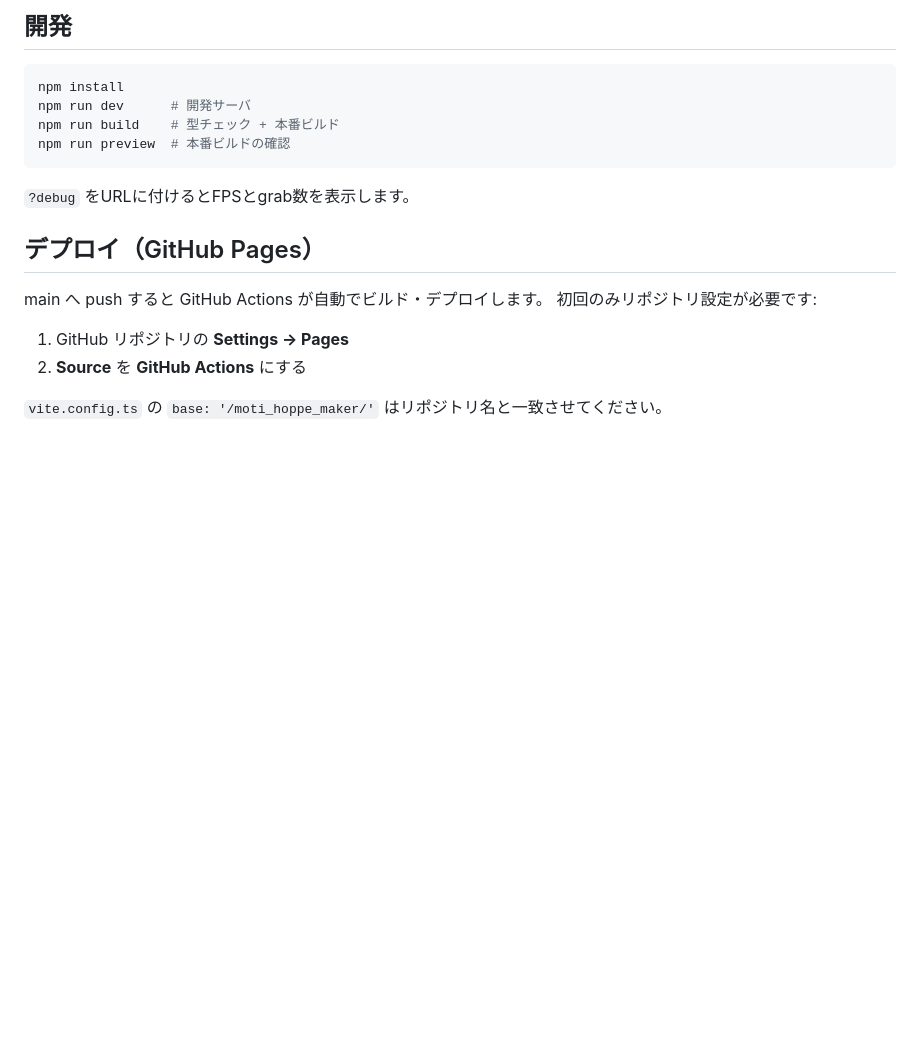
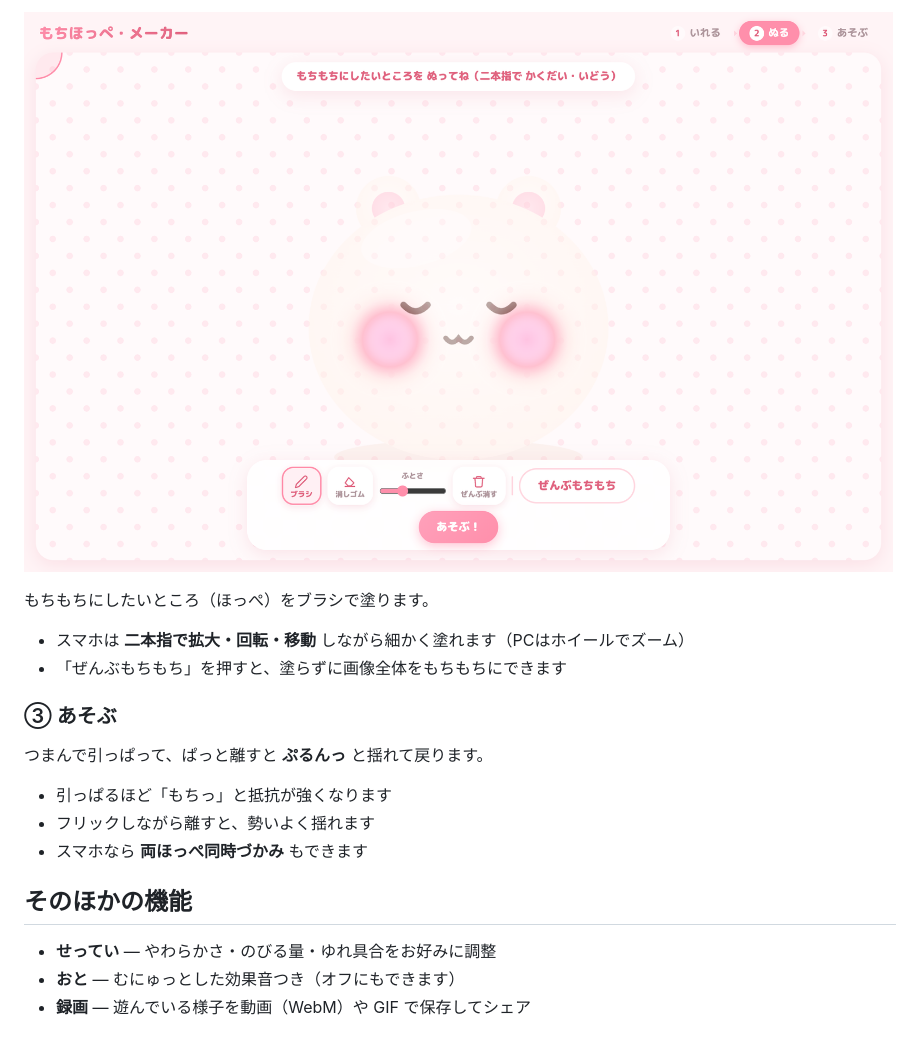
Before and after one commit to saba383810/moti_hoppe_maker, a Markdown page: README.md, the part around the change printed below. Rendered like a GitHub page; pictures changed too: docs/step2-paint.png (added); blank space fills up the shorter version.

````diff
--- a/README.md
+++ b/README.md
@@ -25,21 +19,21 @@
 
-## 開発
+![ほっぺを塗る画面](docs/step2-paint.png)
 
-```sh
-npm install
-npm run dev      # 開発サーバ
-npm run build    # 型チェック + 本番ビルド
-npm run preview  # 本番ビルドの確認
-```
+もちもちにしたいところ（ほっぺ）をブラシで塗ります。
 
-`?debug` をURLに付けるとFPSとgrab数を表示します。
+- スマホは **二本指で拡大・回転・移動** しながら細かく塗れます（PCはホイールでズーム）
+- 「ぜんぶもちもち」を押すと、塗らずに画像全体をもちもちにできます
 
-## デプロイ（GitHub Pages）
+### ③ あそぶ
 
-main へ push すると GitHub Actions が自動でビルド・デプロイします。
-初回のみリポジトリ設定が必要です:
+つまんで引っぱって、ぱっと離すと **ぷるんっ** と揺れて戻ります。
 
-1. GitHub リポジトリの **Settings → Pages**
-2. **Source** を **GitHub Actions** にする
+- 引っぱるほど「もちっ」と抵抗が強くなります
+- フリックしながら離すと、勢いよく揺れます
+- スマホなら **両ほっぺ同時づかみ** もできます
 
-`vite.config.ts` の `base: '/moti_hoppe_maker/'` はリポジトリ名と一致させてください。
+## そのほかの機能
+
+- **せってい** — やわらかさ・のびる量・ゆれ具合をお好みに調整
+- **おと** — むにゅっとした効果音つき（オフにもできます）
+- **録画** — 遊んでいる様子を動画（WebM）や GIF で保存してシェア
````
Also changed, not shown: other parts of README.md (+10 -16 lines), docs/step1-load.png (added), docs/step3-play.png (added).
